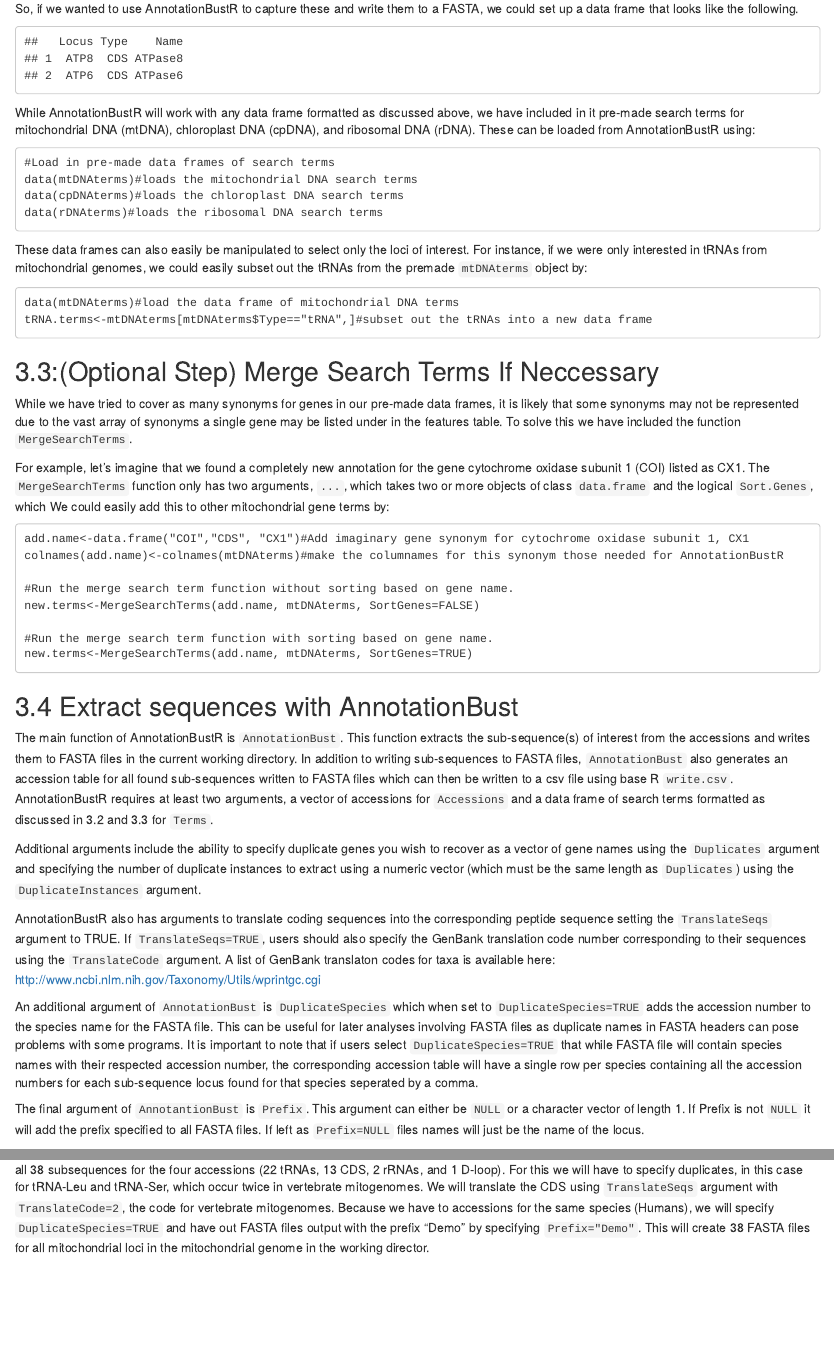
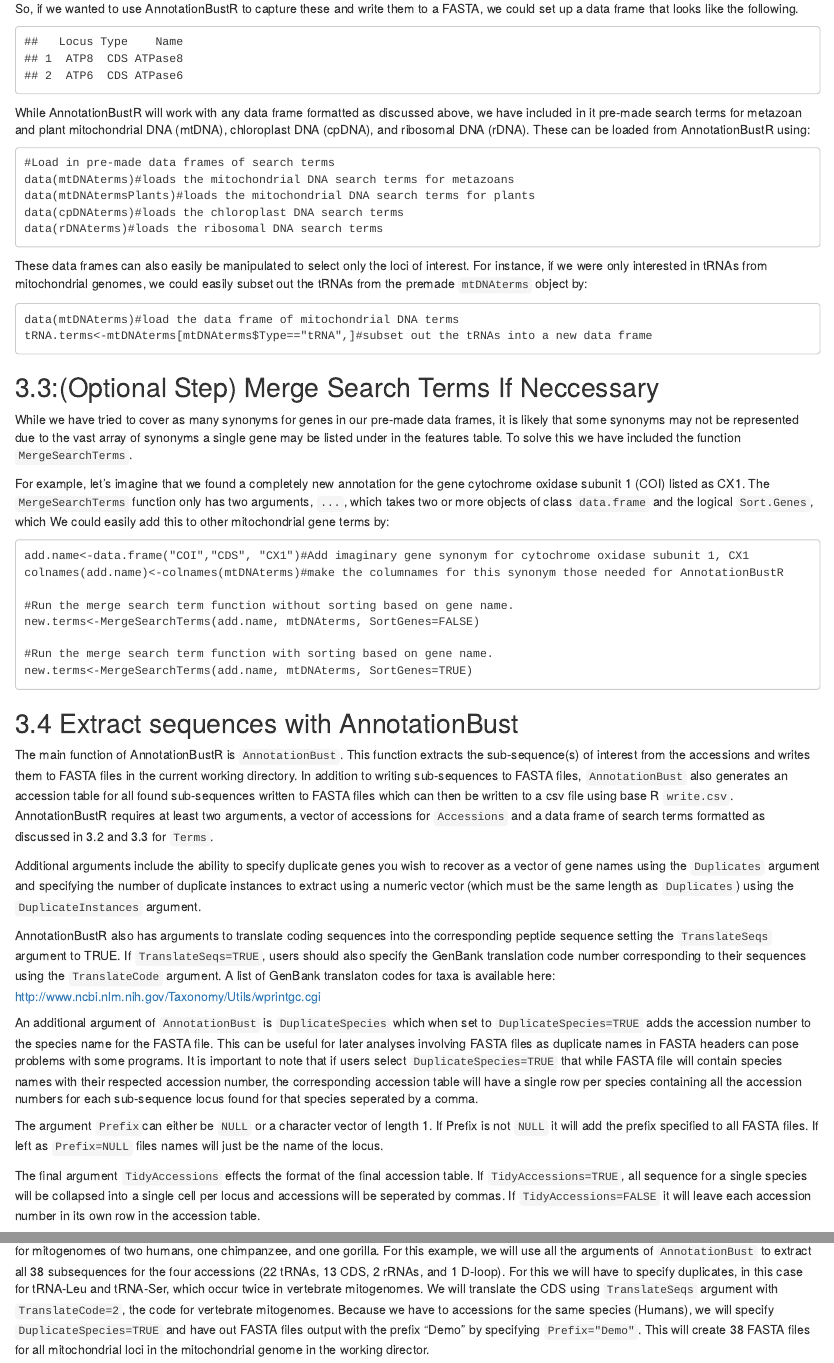
Before and after one commit to sborstein/AnnotationBustR, an R Markdown document (vignettes/AnnotationBustR-vignette.Rmd): the page in a window 1100 px wide, from 3750 px down, and a second part further down, joined at a grey line. The pictures show the output file vignettes/AnnotationBustR-vignette.html that the author committed with the source, opened offline.

Commit message:
updated documentation and added new plant mitogenome search terms

````diff
--- a/vignettes/AnnotationBustR-vignette.Rmd
+++ b/vignettes/AnnotationBustR-vignette.Rmd
@@ -88,11 +88,12 @@ ex.frame<-as.data.frame(ex.frame)
 print(ex.frame)
 ```
 
-While AnnotationBustR will work with any data frame formatted as discussed above, we have included in it pre-made search terms for mitochondrial DNA (mtDNA), chloroplast DNA (cpDNA), and ribosomal DNA (rDNA). These can be loaded from AnnotationBustR using:
+While AnnotationBustR will work with any data frame formatted as discussed above, we have included in it pre-made search terms for metazoan and plant mitochondrial DNA (mtDNA), chloroplast DNA (cpDNA), and ribosomal DNA (rDNA). These can be loaded from AnnotationBustR using:
 
 ```
 #Load in pre-made data frames of search terms
-data(mtDNAterms)#loads the mitochondrial DNA search terms
+data(mtDNAterms)#loads the mitochondrial DNA search terms for metazoans
+data(mtDNAtermsPlants)#loads the mitochondrial DNA search terms for plants
 data(cpDNAterms)#loads the chloroplast DNA search terms
 data(rDNAterms)#loads the ribosomal DNA search terms
 ```
@@ -128,9 +129,11 @@ AnnotationBustR also has arguments to translate coding sequences into the corres
 
 An additional argument of `AnnotationBust` is `DuplicateSpecies` which when set to `DuplicateSpecies=TRUE` adds the accession number to the species name for the FASTA file. This can be useful for later analyses involving FASTA files as duplicate names in FASTA headers can pose problems with some programs. It is important to note that if users select `DuplicateSpecies=TRUE` that while FASTA file will contain species names with their respected accession number, the corresponding accession table will have a single row per species containing all the accession numbers for each sub-sequence locus found for that species seperated by a comma.
 
-The final argument of `AnnotantionBust` is `Prefix`. This argument can either be `NULL` or a character vector of length 1. If Prefix is not `NULL` it will add the prefix specified to all FASTA files. If left as `Prefix=NULL` files names will just be the name of the locus.
+The argument `Prefix`can either be `NULL` or a character vector of length 1. If Prefix is not `NULL` it will add the prefix specified to all FASTA files. If left as `Prefix=NULL` files names will just be the name of the locus.
 
-For the tutorial, we will use the accessions we created in examples 3.1 in the object `my.accessions`. This is a vector that contains four accessions for mitogenomes of two humans, one chimpanzee, and one gorilla. For this example, we will use all the arguments of `AnnotationBust` to extract all 38 subsequences for the four accessions (22 tRNAs, 13 CDS, 2 rRNAs, and 1 D-loop). For this we will have to specify duplicates, in this case for tRNA-Leu and tRNA-Ser, which occur twice in vertebrate mitogenomes. We will translate the CDS using `TranslateSeqs` argument with `TranslateCode=2`, the code for vertebrate mitogenomes. Because we have to accessions for the same species (Humans), we will specify `DuplicateSpecies=TRUE` and have out FASTA files output with the prefix "Demo" by specifying `Prefix="Demo"`. This will create 38 FASTA files for all mitochondrial loci in the mitochondrial genome in the working director.
+The final argument `TidyAccessions` effects the format of the final accession table. If `TidyAccessions=TRUE`, all sequence for a single species will be collapsed into a single cell per locus and accessions will be seperated by commas. If `TidyAccessions=FALSE` it will leave each accession number in its own row in the accession table.
+
+For the tutorial, we will use the accessions we created in examples 3.1 in the object `my.accessions`. This is a vector that contains four accessions for mitogenomes of two humans, one chimpanzee, and one gorilla. For this example, we will use all the arguments of `AnnotationBust` to extract all 38 subsequences for the four accessions (22 tRNAs, 13 CDS, 2 rRNAs, and 1 D-loop). For this we will have to specify duplicates, in this case for tRNA-Leu and tRNA-Ser, which occur twice in vertebrate mitogenomes. We will translate the CDS using `TranslateSeqs` argument with `TranslateCode=2`, the code for vertebrate mitogenomes. Because we have to accessions for the same species (Humans), we will specify `DuplicateSpecies=TRUE` and have out FASTA files output with the prefix "Demo" by specifying `Prefix="Demo"` and with the . This will create 38 FASTA files for all mitochondrial loci in the mitochondrial genome in the working director.
 
 ```
 #run AnnotationBust function for two duplicate tRNA genes occuring twice and translate CDS
````
Also changed, not shown: R/DataDoc.R (+16 -0 lines), data/mtDNAtermsPlants.RData (added), vignettes/AnnotationBustR-vignette.html, vignettes/AnnotationBustR-vignette.md, vignettes/AnnotationBustR-vignette.Rmd (2 more changed lines), 2 other files.
